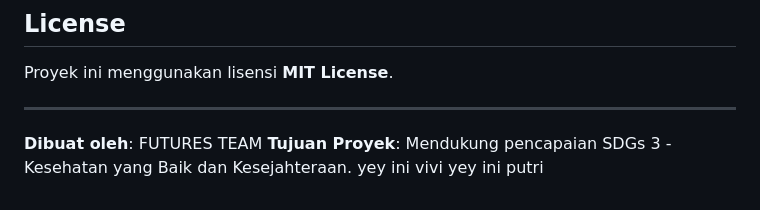
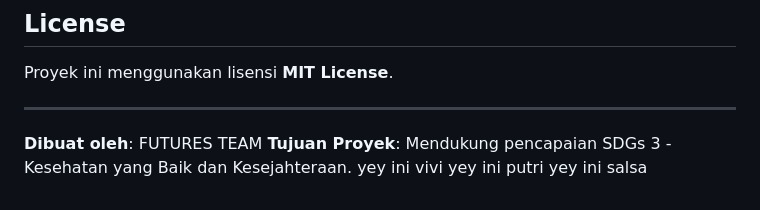
Before and after one commit to ArioVeisa/SGDS_SMARTHOSPITAL, a Markdown page: README.md, the part around the change. Rendered like a GitHub page.

Commit message:
ini salsa

```diff
--- a/README.md
+++ b/README.md
@@ -165,3 +165,4 @@ Proyek ini menggunakan lisensi **MIT License**.
 **Tujuan Proyek**: Mendukung pencapaian SDGs 3 - Kesehatan yang Baik dan Kesejahteraan.
 yey ini vivi
 yey ini putri
+yey ini salsa
```
